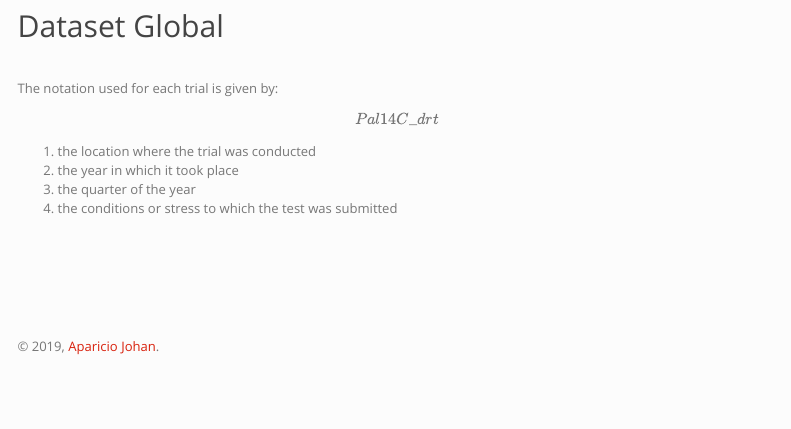
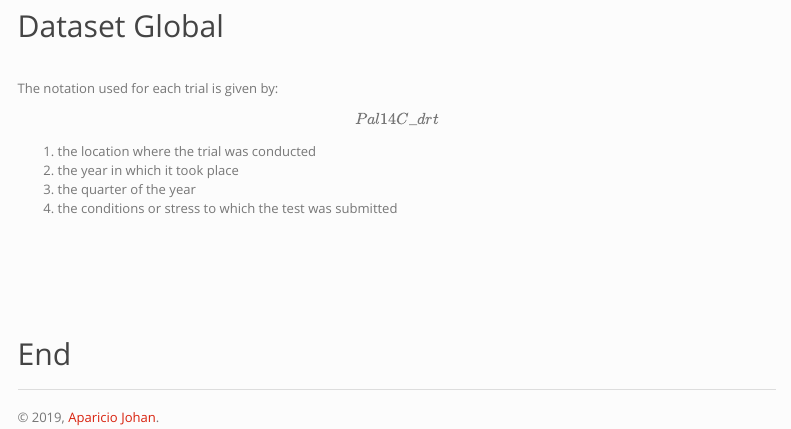
Before and after one commit to Sybalemus1/beanciat.github.io, an R Markdown document (first_observations.Rmd): the page in a window 1100 px wide, from 210 px down. Rendered offline with R 4.5, knitr and Pandoc, with nearby package versions; the code chunks are not run, so their results and figures are left out; menus at the side of the page are left out.

Commit message:
Update 4

````diff
--- a/first_observations.Rmd
+++ b/first_observations.Rmd
@@ -166,3 +166,8 @@ g <- ggplot(conteo, aes(dataset,y=Total, fill=dataset,label=Total))+
 ggplotly(g)
 ```
 </center>
+
+## End
+
+
+----
````
